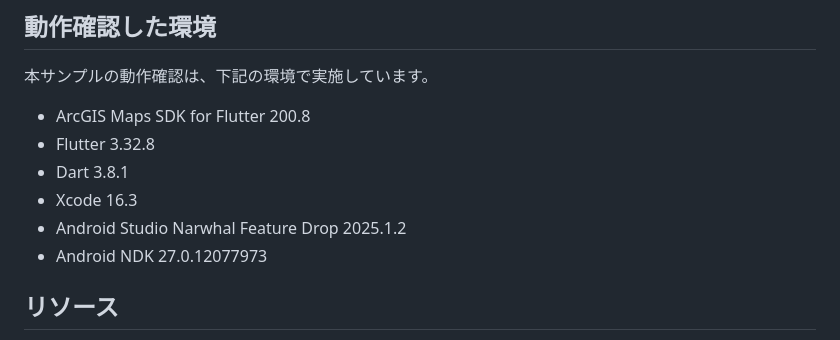
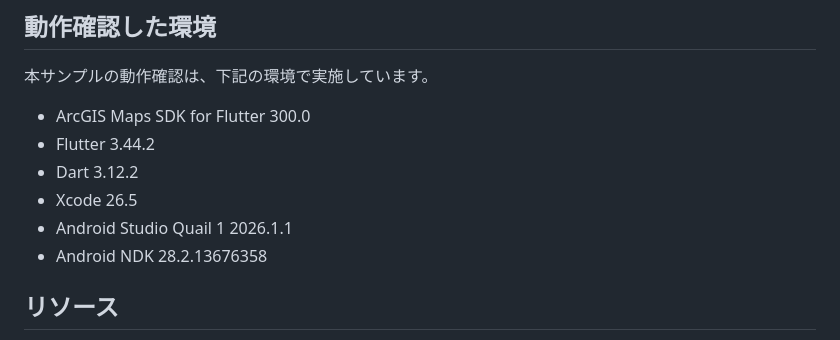
Before and after one commit to EsriJapan/arcgis-samples-flutter, a Markdown page: README.md, the part around the change. GitHub-like rendering.

```diff
--- a/README.md
+++ b/README.md
@@ -47,12 +47,12 @@ API キーの作成 には [開発者アカウントの作成](https://esrijapan
 
 ## 動作確認した環境
 本サンプルの動作確認は、下記の環境で実施しています。
-* ArcGIS Maps SDK for Flutter 200.8
-* Flutter 3.32.8
-* Dart 3.8.1
-* Xcode 16.3
-* Android Studio Narwhal Feature Drop 2025.1.2
-* Android NDK 27.0.12077973
+* ArcGIS Maps SDK for Flutter 300.0
+* Flutter 3.44.2
+* Dart 3.12.2
+* Xcode 26.5
+* Android Studio Quail 1 2026.1.1
+* Android NDK 28.2.13676358
 
 ## リソース
 * [ArcGIS Maps SDK for Flutter (ESRIジャパン)](https://www.esrij.com/products/arcgis-maps-sdk-for-flutter/)
```
